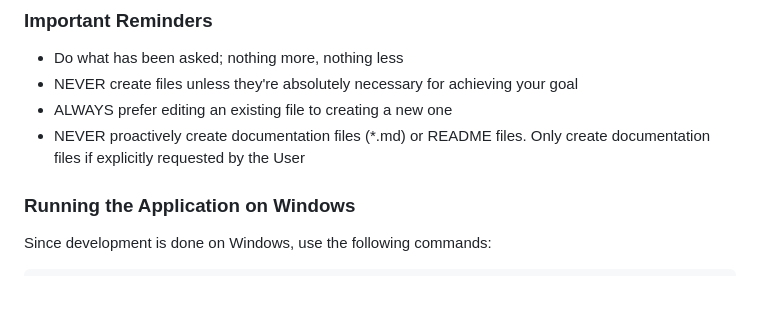
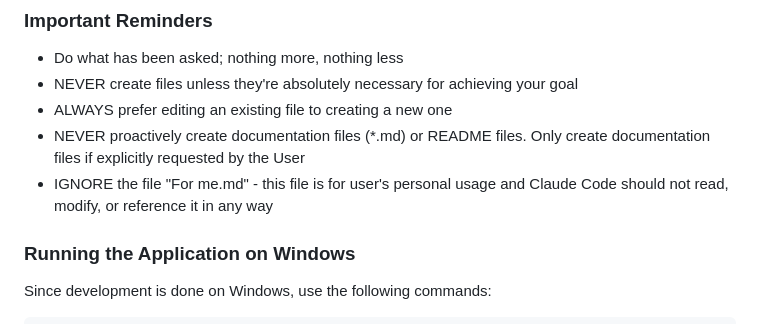
Before and after one commit to YonSCProjects/BPA_Flutter, a Markdown page: CLAUDE.md, the part around the change. GitHub-like rendering; blank space fills up the shorter version.

```diff
--- a/CLAUDE.md
+++ b/CLAUDE.md
@@ -650,6 +650,7 @@ open ios/Runner.xcworkspace
 - NEVER create files unless they're absolutely necessary for achieving your goal
 - ALWAYS prefer editing an existing file to creating a new one
 - NEVER proactively create documentation files (*.md) or README files. Only create documentation files if explicitly requested by the User
+- IGNORE the file "For me.md" - this file is for user's personal usage and Claude Code should not read, modify, or reference it in any way
 
 ### Running the Application on Windows
 Since development is done on Windows, use the following commands:
```
